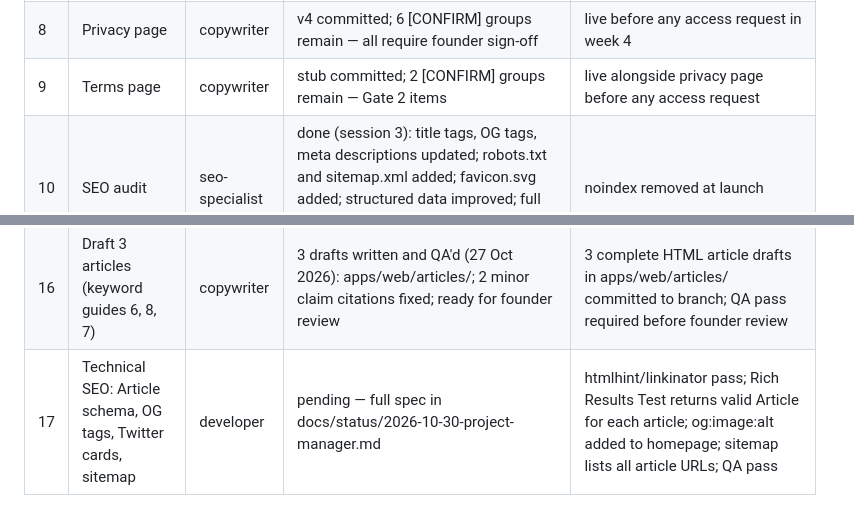
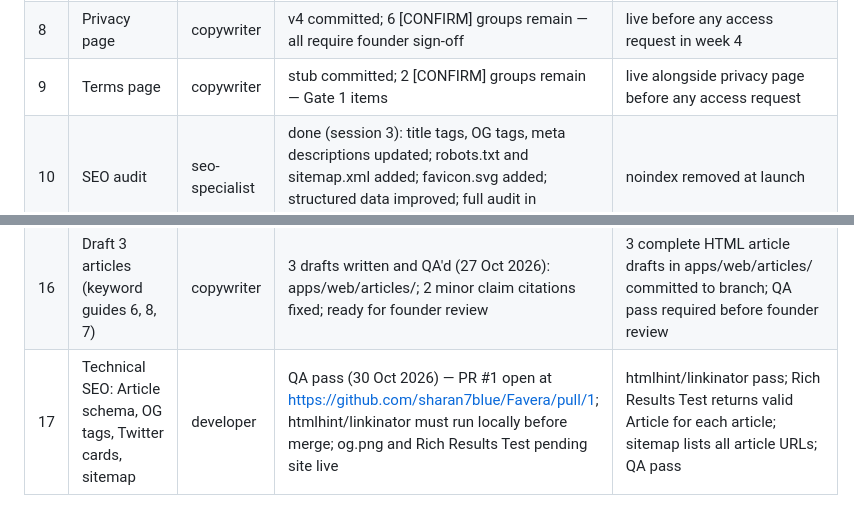
Before and after one commit to sharan7blue/Favera, a Markdown page: docs/status/board.md, 2 parts joined by grey strips. Rendered like a GitHub page.

```diff
--- a/docs/status/board.md
+++ b/docs/status/board.md
@@ -12,7 +12,7 @@ Only the project manager reassigns tasks. One line per task: owner, status, link
 | 6 | CI workflow | qa-tester | drafted in .github/workflows/ci.yml; untested (push blocked by GitHub App) | a broken link fails the check |
 | 7 | 60-agency prospect sheet | research-analyst | 28 verified rows (rounds 1–4, 27 Oct 2026); docs/status/2026-10-27-research-analyst.md | 60 rows with name, site, size, source, contact route |
 | 8 | Privacy page | copywriter | v4 committed; 6 [CONFIRM] groups remain — all require founder sign-off | live before any access request in week 4 |
-| 9 | Terms page | copywriter | stub committed; 2 [CONFIRM] groups remain — Gate 2 items | live alongside privacy page before any access request |
+| 9 | Terms page | copywriter | stub committed; 2 [CONFIRM] groups remain — Gate 1 items | live alongside privacy page before any access request |
 | 10 | SEO audit | seo-specialist | done (session 3): title tags, OG tags, meta descriptions updated; robots.txt and sitemap.xml added; favicon.svg added; structured data improved; full audit in docs/status/2026-10-24-seo-specialist.md | noindex removed at launch |
 | 11 | UX / accessibility audit | ux-designer | done (session 3): focus tokens, header/section/footer spacing, button colour guard, list spacing, brand link on index, section aria-label; full audit in docs/status/2026-10-24-ux-designer-round2.md | passes WCAG 2.2 AA on all three pages |
 | 12 | Outreach drafts | sales-outreach | done (session 3): 5 drafts in docs/status/2026-10-24-sales-outreach.md — not sent; founder must approve and send from Faevra mailbox | founder approves and sends when mailbox is live |
@@ -20,4 +20,4 @@ Only the project manager reassigns tasks. One line per task: owner, status, link
 | 14 | Article topic research | seo-specialist | done (27 Oct 2026): 10 briefs in docs/status/2026-10-27-seo-specialist.md; 5 keyword guides can draft now; 5 data studies wait for Gate 1 | 10 topic briefs with keyword, intent, and source |
 | 15 | Articles section on site | developer | done (28 Oct 2026): apps/web/articles/index.html built; article-list styles added to styles.css; all 3 drafts linked; structural checks pass; note in docs/status/2026-10-28-developer.md | apps/web/articles/index.html listing page and shared article template live on branch |
 | 16 | Draft 3 articles (keyword guides 6, 8, 7) | copywriter | 3 drafts written and QA'd (27 Oct 2026): apps/web/articles/; 2 minor claim citations fixed; ready for founder review | 3 complete HTML article drafts in apps/web/articles/ committed to branch; QA pass required before founder review |
-| 17 | Technical SEO: Article schema, OG tags, Twitter cards, sitemap | developer | pending — full spec in docs/status/2026-10-30-project-manager.md | htmlhint/linkinator pass; Rich Results Test returns valid Article for each article; og:image:alt added to homepage; sitemap lists all article URLs; QA pass |
+| 17 | Technical SEO: Article schema, OG tags, Twitter cards, sitemap | developer | QA pass (30 Oct 2026) — PR #1 open at https://github.com/sharan7blue/Favera/pull/1; htmlhint/linkinator must run locally before merge; og.png and Rich Results Test pending site live | htmlhint/linkinator pass; Rich Results Test returns valid Article for each article; sitemap lists all article URLs; QA pass |
```
Also changed, not shown: docs/status/2026-10-30-qa-tester.md (added, +50 -0 lines).
